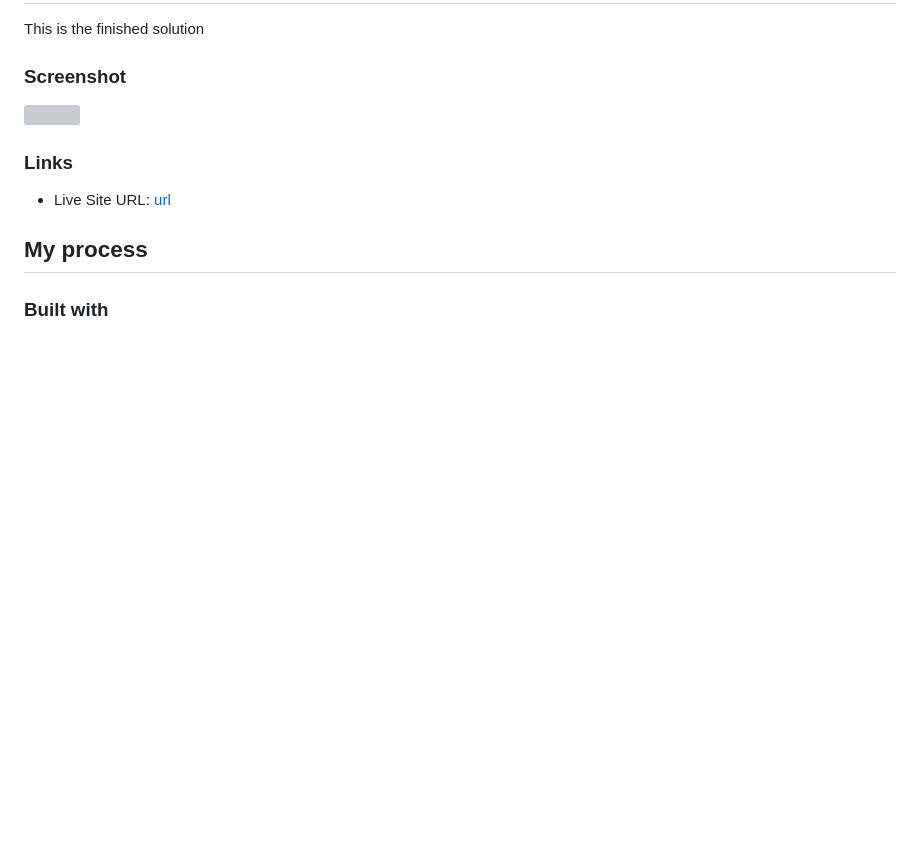
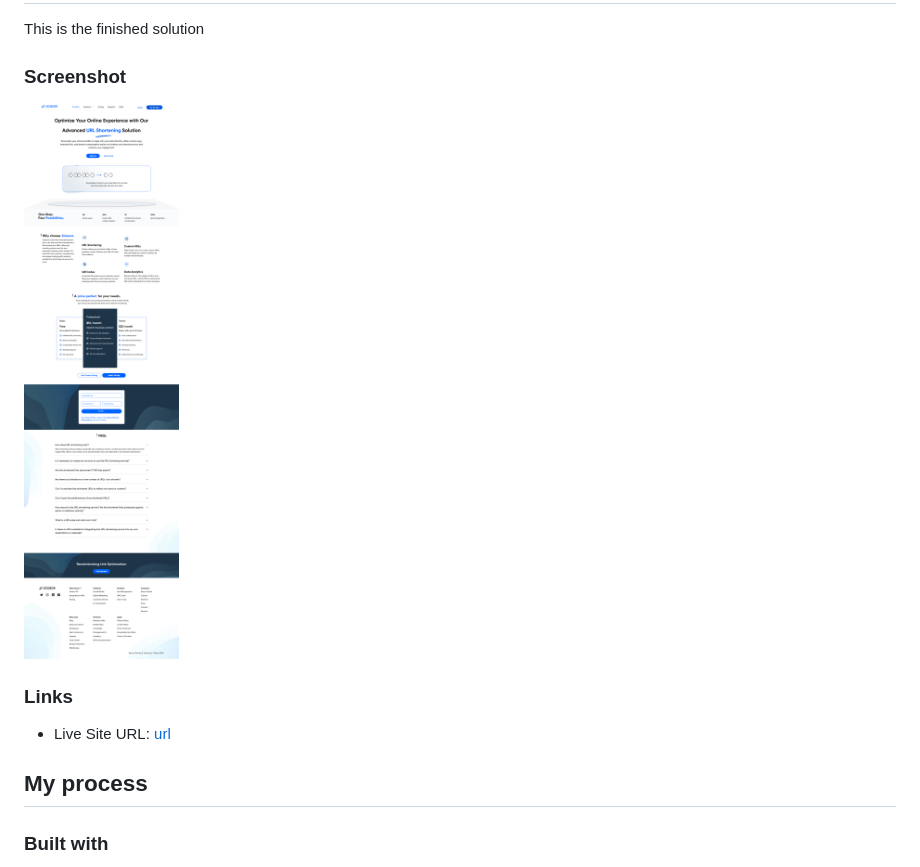
Before and after one commit to Flashdaniel/Altschool-css-assignment-Scissor, a Markdown page: Readme.md, the part around the change. Drawn GitHub-style; pictures changed too: assets/image/Screenshot.png (added); blank space fills up the shorter version; grey boxes are pictures that could not be loaded.

Commit message:
fix: correct image path in README and add footer background images

```diff
--- a/Readme.md
+++ b/Readme.md
@@ -15,7 +15,7 @@ This is the finished solution
 
 ### Screenshot
 
-![](./assets/images/Screenshot.png)
+![](./assets/image/Screenshot.png)
 
 ### Links
 
```
Also changed, not shown: 4 other files.
